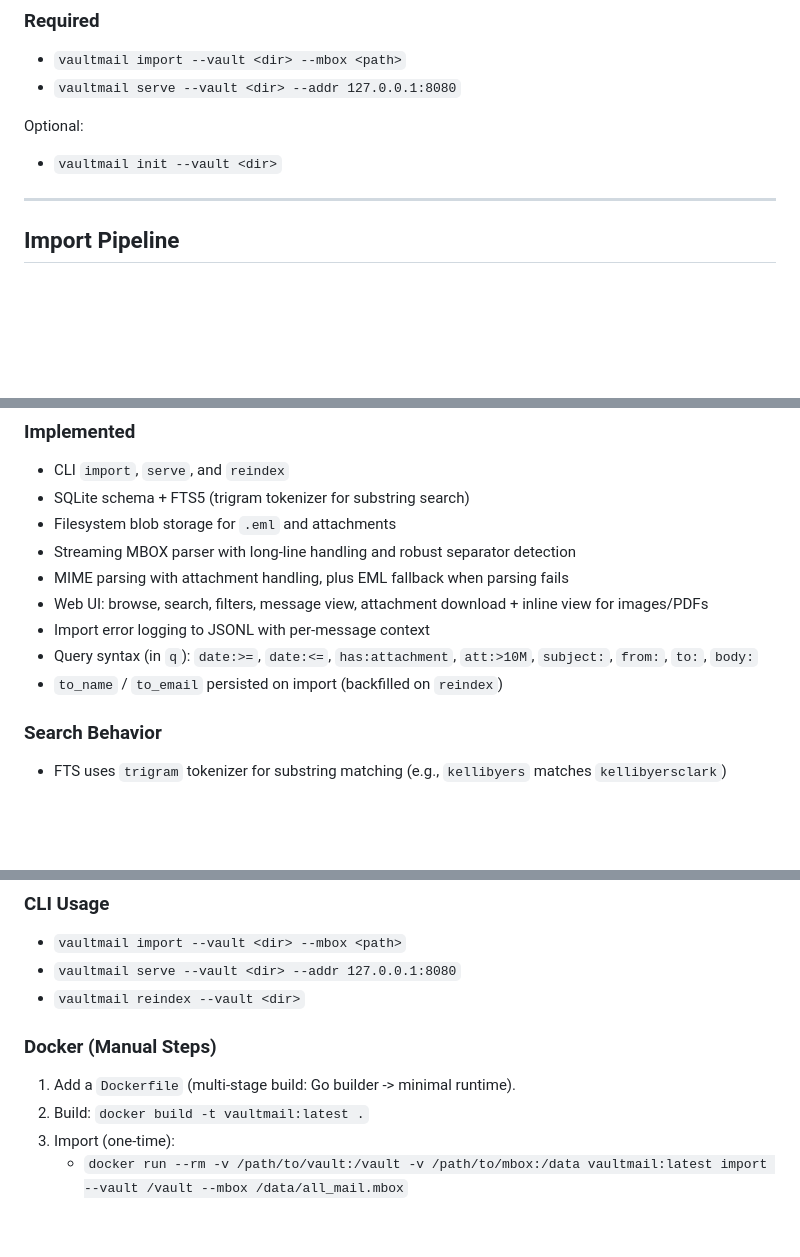
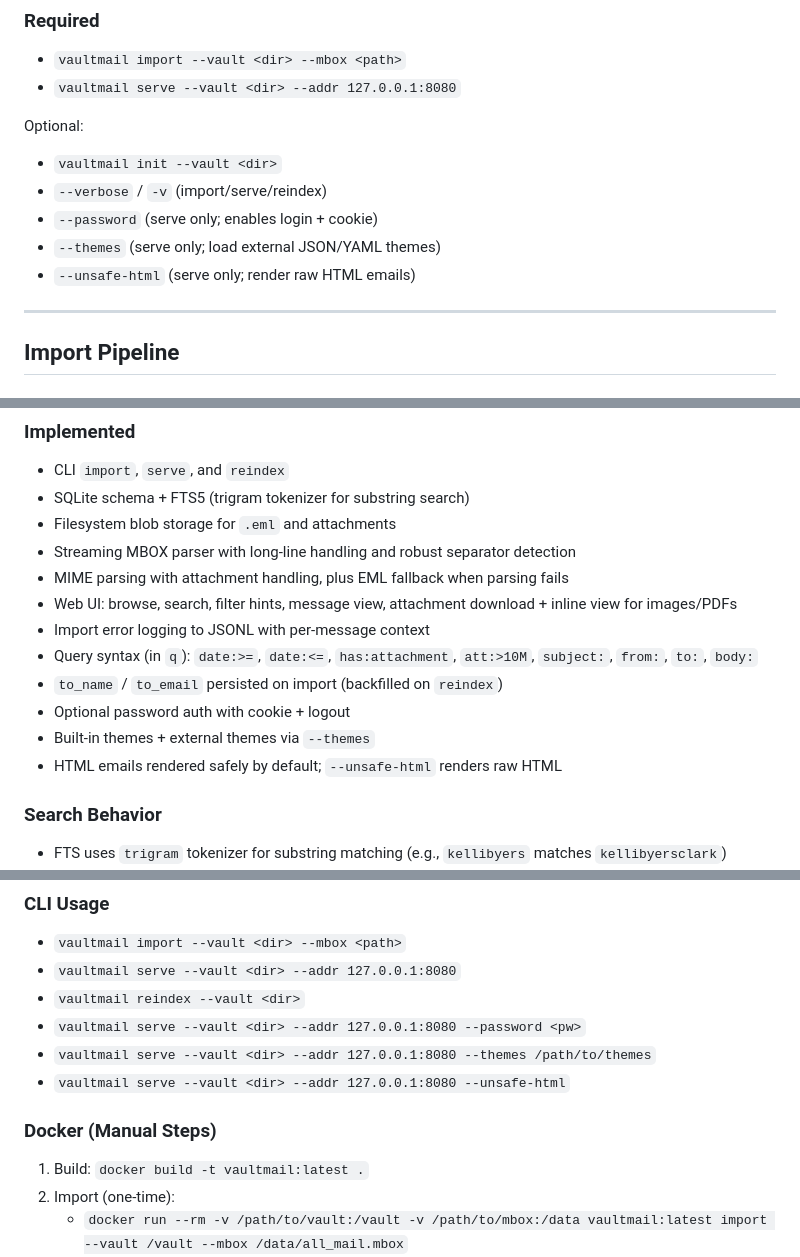
Before and after one commit to sottey/vaultmail, a Markdown page: agents.md, 3 parts joined by grey strips. Drawn GitHub-style; blank space fills up the shorter version.

```diff
--- a/agents.md
+++ b/agents.md
@@ -160,6 +160,10 @@ CREATE TABLE messages_fts_map (
 
 Optional:
 - `vaultmail init --vault <dir>`
+- `--verbose` / `-v` (import/serve/reindex)
+- `--password` (serve only; enables login + cookie)
+- `--themes` (serve only; load external JSON/YAML themes)
+- `--unsafe-html` (serve only; render raw HTML emails)
 
 ---
 
@@ -289,10 +297,13 @@ Nothing beyond this scope.
 - Filesystem blob storage for `.eml` and attachments
 - Streaming MBOX parser with long-line handling and robust separator detection
 - MIME parsing with attachment handling, plus EML fallback when parsing fails
-- Web UI: browse, search, filters, message view, attachment download + inline view for images/PDFs
+- Web UI: browse, search, filter hints, message view, attachment download + inline view for images/PDFs
 - Import error logging to JSONL with per-message context
  - Query syntax (in `q`): `date:>=`, `date:<=`, `has:attachment`, `att:>10M`, `subject:`, `from:`, `to:`, `body:`
  - `to_name` / `to_email` persisted on import (backfilled on `reindex`)
+- Optional password auth with cookie + logout
+- Built-in themes + external themes via `--themes`
+- HTML emails rendered safely by default; `--unsafe-html` renders raw HTML
 
 ### Search Behavior
 - FTS uses `trigram` tokenizer for substring matching (e.g., `kellibyers` matches `kellibyersclark`)
@@ -308,10 +319,12 @@ Nothing beyond this scope.
 - `vaultmail import --vault <dir> --mbox <path>`
 - `vaultmail serve --vault <dir> --addr 127.0.0.1:8080`
 - `vaultmail reindex --vault <dir>`
+- `vaultmail serve --vault <dir> --addr 127.0.0.1:8080 --password <pw>`
+- `vaultmail serve --vault <dir> --addr 127.0.0.1:8080 --themes /path/to/themes`
+- `vaultmail serve --vault <dir> --addr 127.0.0.1:8080 --unsafe-html`
 
 ### Docker (Manual Steps)
-1. Add a `Dockerfile` (multi-stage build: Go builder -> minimal runtime).
-2. Build: `docker build -t vaultmail:latest .`
+1. Build: `docker build -t vaultmail:latest .`
 3. Import (one-time):
    - `docker run --rm -v /path/to/vault:/vault -v /path/to/mbox:/data vaultmail:latest import --vault /vault --mbox /data/all_mail.mbox`
 4. Serve:
```
Also changed, not shown: other parts of agents.md (+6 -2 lines), README.md (+9 -2 lines).
